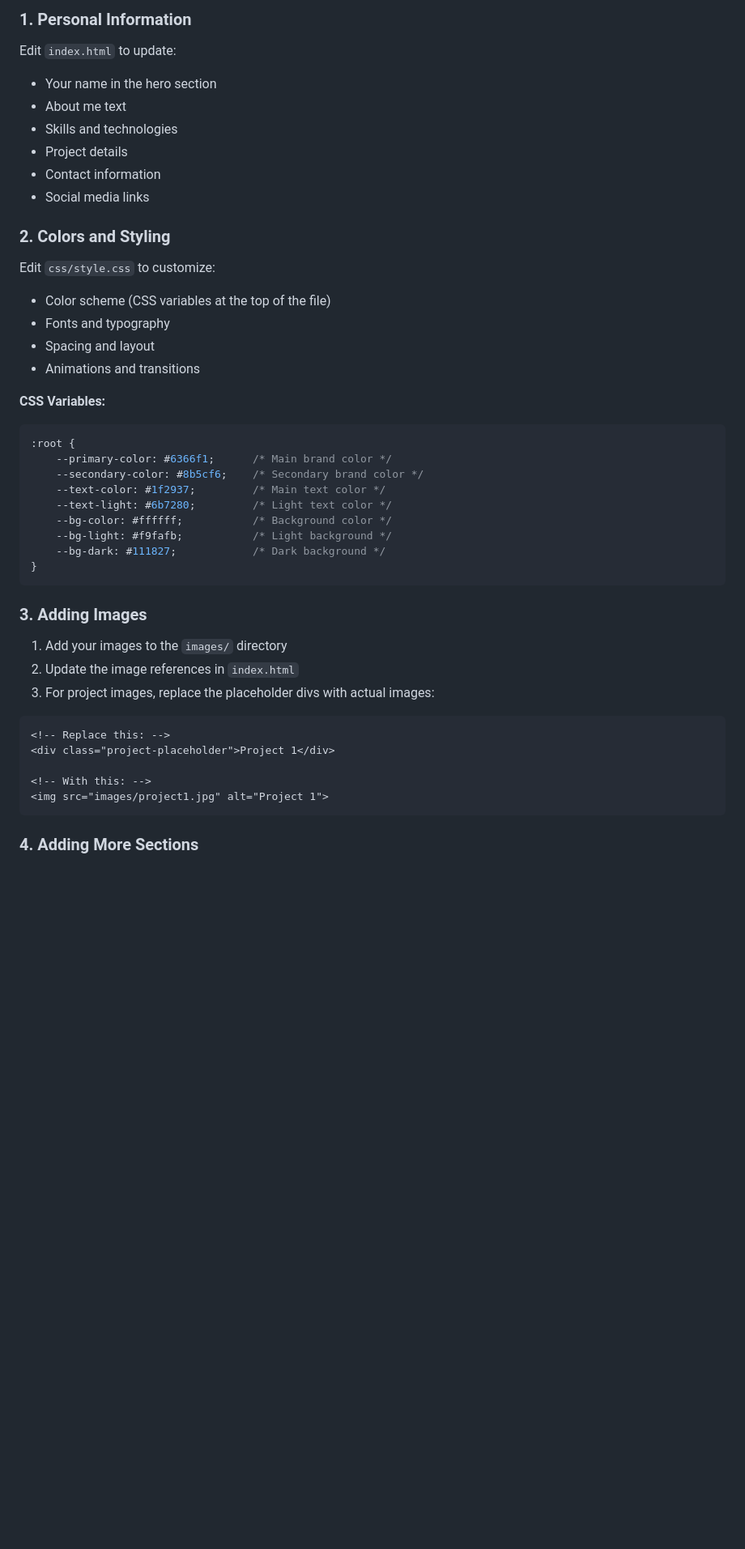
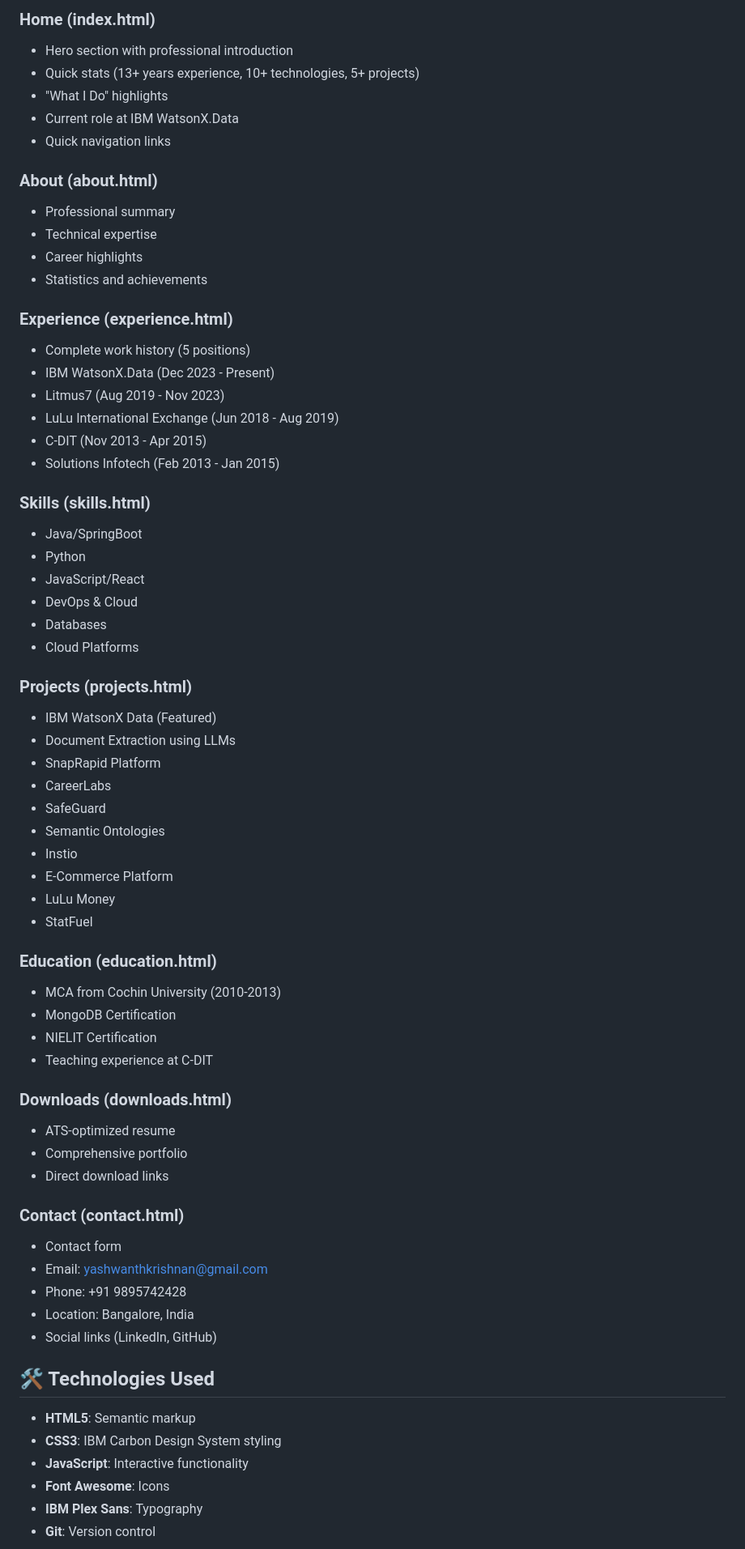
Before and after one commit to yashkrishnan/yashkrishnan.github.io, a Markdown page: README.md, the part around one of its changes. Shown at 81% size. GitHub-like rendering; blank space fills up the shorter version.

````diff
--- a/README.md
+++ b/README.md
@@ -84,48 +85,69 @@ Then visit `http://localhost:8000` in your browser.
 
-### 1. Personal Information
+### Home (index.html)
+- Hero section with professional introduction
+- Quick stats (13+ years experience, 10+ technologies, 5+ projects)
+- "What I Do" highlights
+- Current role at IBM WatsonX.Data
+- Quick navigation links
 
-Edit `index.html` to update:
-- Your name in the hero section
-- About me text
-- Skills and technologies
-- Project details
-- Contact information
-- Social media links
+### About (about.html)
+- Professional summary
+- Technical expertise
+- Career highlights
+- Statistics and achievements
 
-### 2. Colors and Styling
+### Experience (experience.html)
+- Complete work history (5 positions)
+- IBM WatsonX.Data (Dec 2023 - Present)
+- Litmus7 (Aug 2019 - Nov 2023)
+- LuLu International Exchange (Jun 2018 - Aug 2019)
+- C-DIT (Nov 2013 - Apr 2015)
+- Solutions Infotech (Feb 2013 - Jan 2015)
 
-Edit `css/style.css` to customize:
-- Color scheme (CSS variables at the top of the file)
-- Fonts and typography
-- Spacing and layout
-- Animations and transitions
+### Skills (skills.html)
+- Java/SpringBoot
+- Python
+- JavaScript/React
+- DevOps & Cloud
+- Databases
+- Cloud Platforms
 
-**CSS Variables:**
-```css
-:root {
-    --primary-color: #6366f1;      /* Main brand color */
-    --secondary-color: #8b5cf6;    /* Secondary brand color */
-    --text-color: #1f2937;         /* Main text color */
-    --text-light: #6b7280;         /* Light text color */
-    --bg-color: #ffffff;           /* Background color */
-    --bg-light: #f9fafb;           /* Light background */
-    --bg-dark: #111827;            /* Dark background */
-}
-```
+### Projects (projects.html)
+- IBM WatsonX Data (Featured)
+- Document Extraction using LLMs
+- SnapRapid Platform
+- CareerLabs
+- SafeGuard
+- Semantic Ontologies
+- Instio
+- E-Commerce Platform
+- LuLu Money
+- StatFuel
 
-### 3. Adding Images
+### Education (education.html)
+- MCA from Cochin University (2010-2013)
+- MongoDB Certification
+- NIELIT Certification
+- Teaching experience at C-DIT
 
-1. Add your images to the `images/` directory
-2. Update the image references in `index.html`
-3. For project images, replace the placeholder divs with actual images:
+### Downloads (downloads.html)
+- ATS-optimized resume
+- Comprehensive portfolio
+- Direct download links
 
-```html
-<!-- Replace this: -->
-<div class="project-placeholder">Project 1</div>
+### Contact (contact.html)
+- Contact form
+- Email: yashwanthkrishnan@gmail.com
+- Phone: +91 9895742428
+- Location: Bangalore, India
+- Social links (LinkedIn, GitHub)
 
-<!-- With this: -->
-<img src="images/project1.jpg" alt="Project 1">
-```
+## 🛠️ Technologies Used
 
-### 4. Adding More Sections
+- **HTML5**: Semantic markup
+- **CSS3**: IBM Carbon Design System styling
+- **JavaScript**: Interactive functionality
+- **Font Awesome**: Icons
+- **IBM Plex Sans**: Typography
+- **Git**: Version control
 
````
Also changed, not shown: other parts of README.md (+75 -187 lines).
